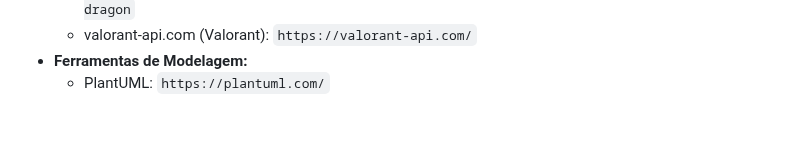
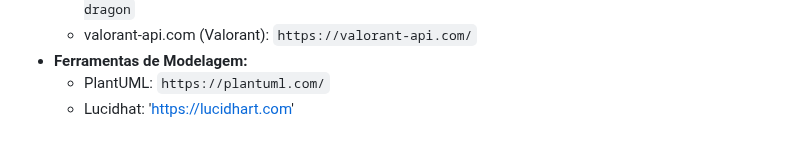
Before and after one commit to Kaulin99/Projeto_Cinema, a Markdown page: documentacao.md, the part around the change. GitHub-like rendering.

```diff
--- a/documentacao.md
+++ b/documentacao.md
@@ -358,3 +358,4 @@ Projeto de testes para verificar se os Requisitos Funcionais são atendidos corr
     * valorant-api.com (Valorant): `https://valorant-api.com/`
 * **Ferramentas de Modelagem:**
     * PlantUML: `https://plantuml.com/`
+    * Lucidhat: 'https://lucidhart.com'
```
